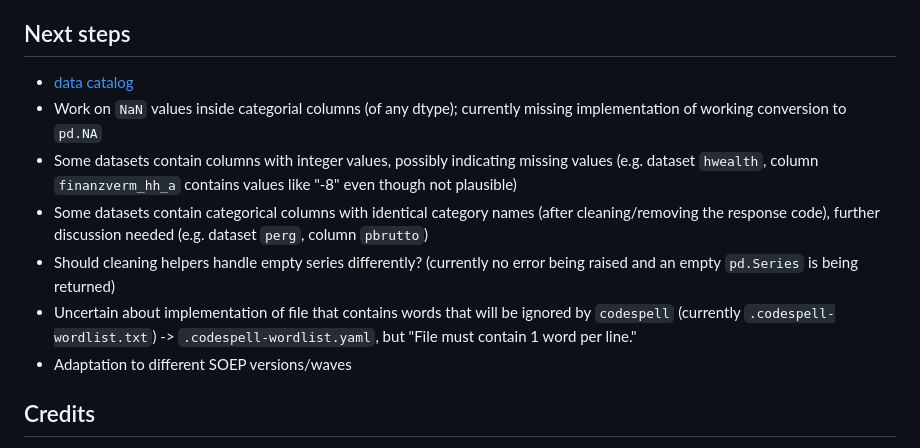
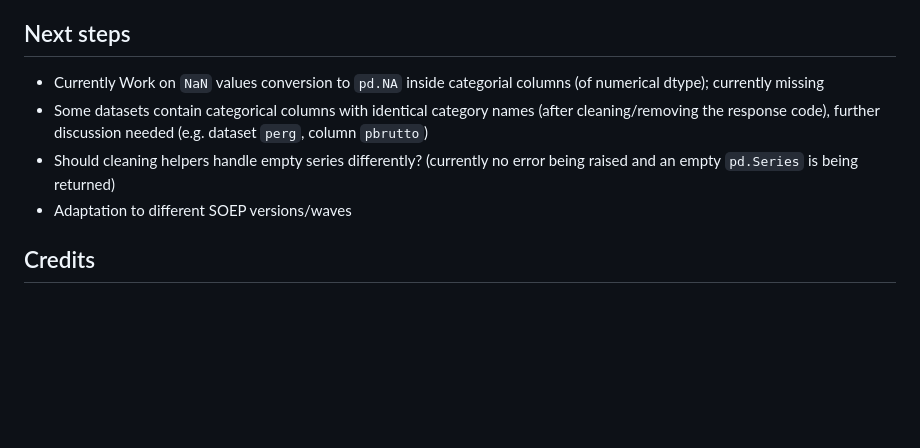
Before and after one commit to ttsim-dev/soep-preparation, a Markdown page: README.md, the part around the change. Rendered like a GitHub page; blank space fills up the shorter version.

Commit message:
Update next tasks

```diff
--- a/README.md
+++ b/README.md
@@ -85,20 +85,13 @@ The `config.py` specifies global constants and sets the options for modern panda
 
 ## Next steps
 
-- [data catalog](https://pytask-dev.readthedocs.io/en/stable/tutorials/using_a_data_catalog.html)
-- Work on `NaN` values inside categorial columns (of any dtype); currently missing
-  implementation of working conversion to `pd.NA`
-- Some datasets contain columns with integer values, possibly indicating missing values
-  (e.g. dataset `hwealth`, column `finanzverm_hh_a` contains values like "-8" even
-  though not plausible)
+- Currently Work on `NaN` values conversion to `pd.NA` inside categorial columns (of
+  numerical dtype); currently missing
 - Some datasets contain categorical columns with identical category names (after
   cleaning/removing the response code), further discussion needed (e.g. dataset `perg`,
   column `pbrutto`)
 - Should cleaning helpers handle empty series differently? (currently no error being
   raised and an empty `pd.Series` is being returned)
-- Uncertain about implementation of file that contains words that will be ignored by
-  `codespell` (currently `.codespell-wordlist.txt`) -> `.codespell-wordlist.yaml`, but
-  "File must contain 1 word per line."
 - Adaptation to different SOEP versions/waves
 
 ## Credits
```
